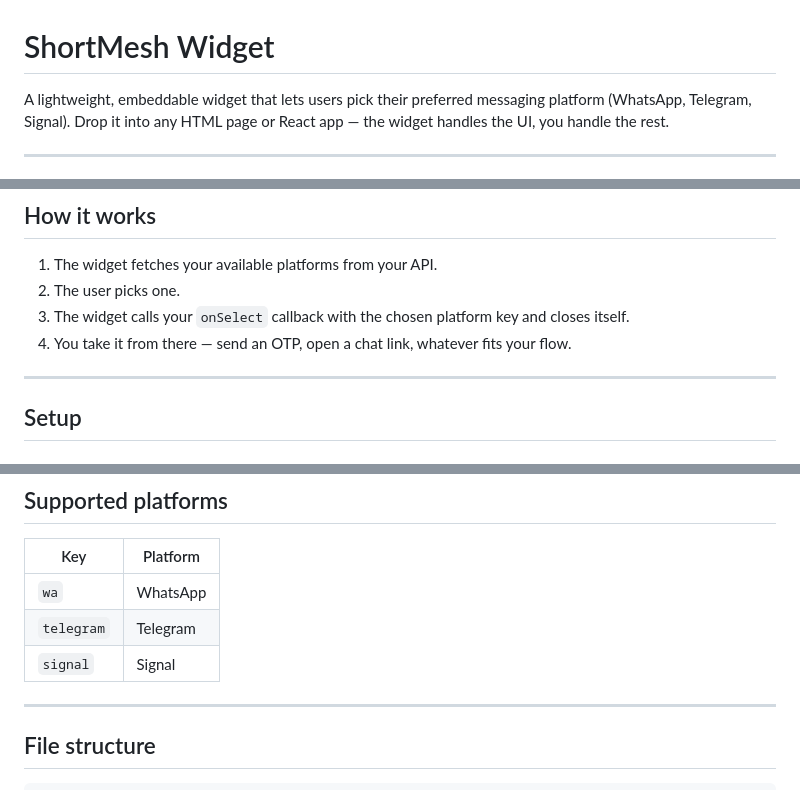
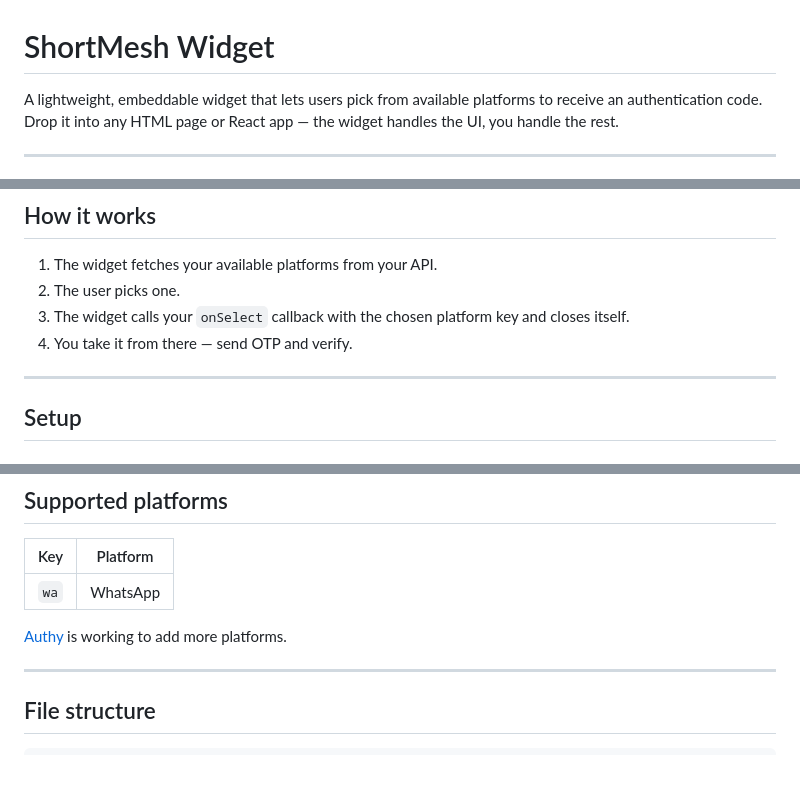
Before and after one commit to shortmesh/Widgets, a Markdown page: README.md, 3 parts joined by grey strips. Rendered like a GitHub page.

```diff
--- a/README.md
+++ b/README.md
@@ -1,6 +1,6 @@
 # ShortMesh Widget
 
-A lightweight, embeddable widget that lets users pick their preferred messaging platform (WhatsApp, Telegram, Signal). Drop it into any HTML page or React app — the widget handles the UI, you handle the rest.
+A lightweight, embeddable widget that lets users pick from available platforms to receive an authentication code. Drop it into any HTML page or React app — the widget handles the UI, you handle the rest.
 
 ---
 
@@ -13,7 +13,7 @@ A lightweight, embeddable widget that lets users pick their preferred messaging
 1. The widget fetches your available platforms from your API.
 2. The user picks one.
 3. The widget calls your `onSelect` callback with the chosen platform key and closes itself.
-4. You take it from there — send an OTP, open a chat link, whatever fits your flow.
+4. You take it from there — send OTP and verify.
 
 ---
 
@@ -165,8 +165,8 @@ The modal closes automatically after `onSelect` is called.
 | Key        | Platform |
 | ---------- | -------- |
 | `wa`       | WhatsApp |
-| `telegram` | Telegram |
-| `signal`   | Signal   |
+
+[Authy](https://github.com/shortmesh/Authy-API) is working to add more platforms.
 
 ---
 
```
Also changed, not shown: other parts of README.md (+2 -2 lines).
